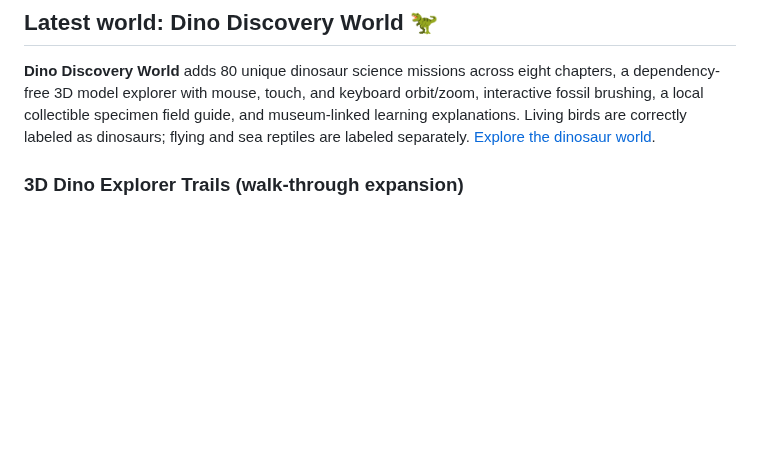
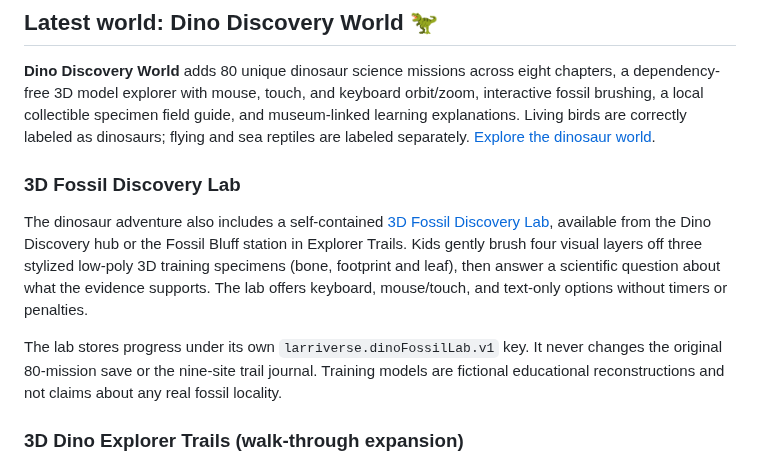
Before and after one commit to larrinamsalva/larriverse-arcade, a Markdown page: README.md, the part around the change. GitHub-like rendering; blank space fills up the shorter version.

Commit message:
Document and validate the optional 3D Fossil Discovery Lab

```diff
--- a/README.md
+++ b/README.md
@@ -17,6 +17,12 @@ The modern expansion adds twelve adventures: **Pocket Planet, Scam Sleuth, Kindn
 ## Latest world: Dino Discovery World 🦖
 
 **Dino Discovery World** adds 80 unique dinosaur science missions across eight chapters, a dependency-free 3D model explorer with mouse, touch, and keyboard orbit/zoom, interactive fossil brushing, a local collectible specimen field guide, and museum-linked learning explanations. Living birds are correctly labeled as dinosaurs; flying and sea reptiles are labeled separately. [Explore the dinosaur world](games/dino-discovery-world/index.html).
+
+### 3D Fossil Discovery Lab
+
+The dinosaur adventure also includes a self-contained [3D Fossil Discovery Lab](games/dino-discovery-world/fossil-lab.html), available from the Dino Discovery hub or the Fossil Bluff station in Explorer Trails. Kids gently brush four visual layers off three stylized low-poly 3D training specimens (bone, footprint and leaf), then answer a scientific question about what the evidence supports. The lab offers keyboard, mouse/touch, and text-only options without timers or penalties.
+
+The lab stores progress under its own `larriverse.dinoFossilLab.v1` key. It never changes the original 80-mission save or the nine-site trail journal. Training models are fictional educational reconstructions and not claims about any real fossil locality.
 
 ### 3D Dino Explorer Trails (walk-through expansion)
 
```
